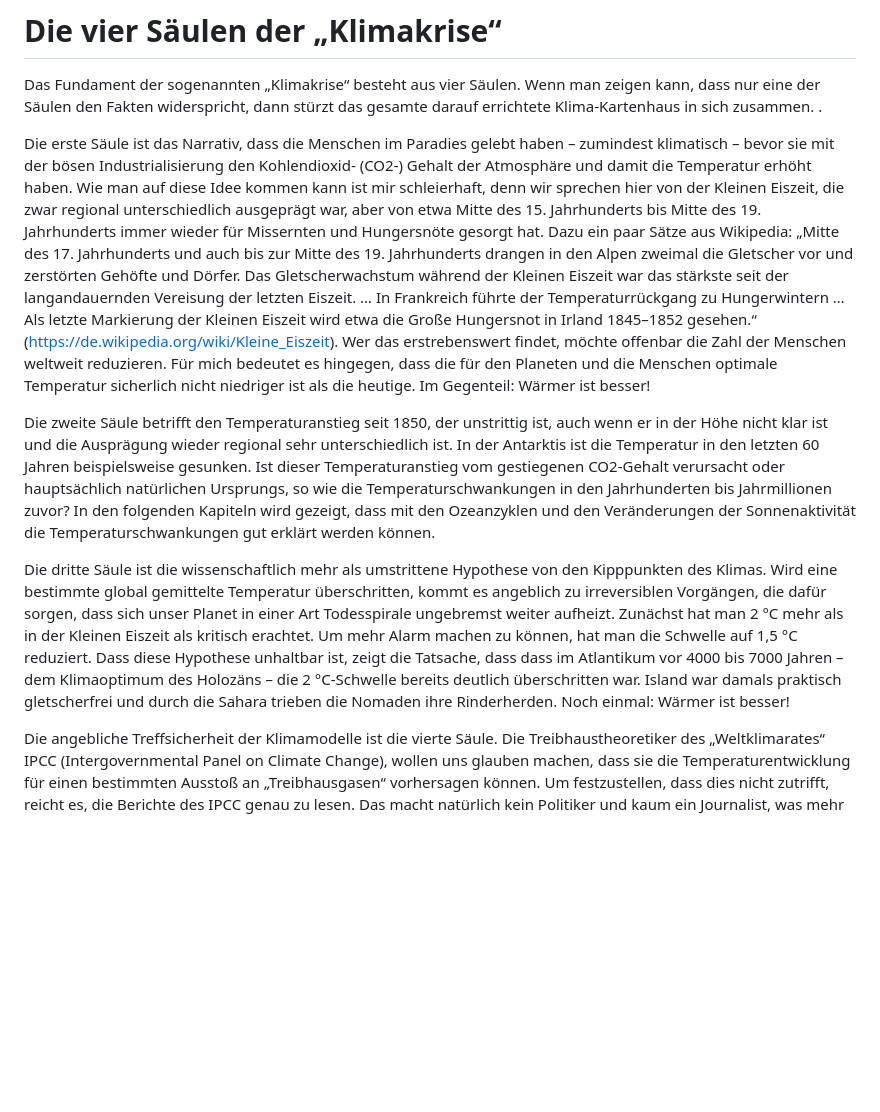
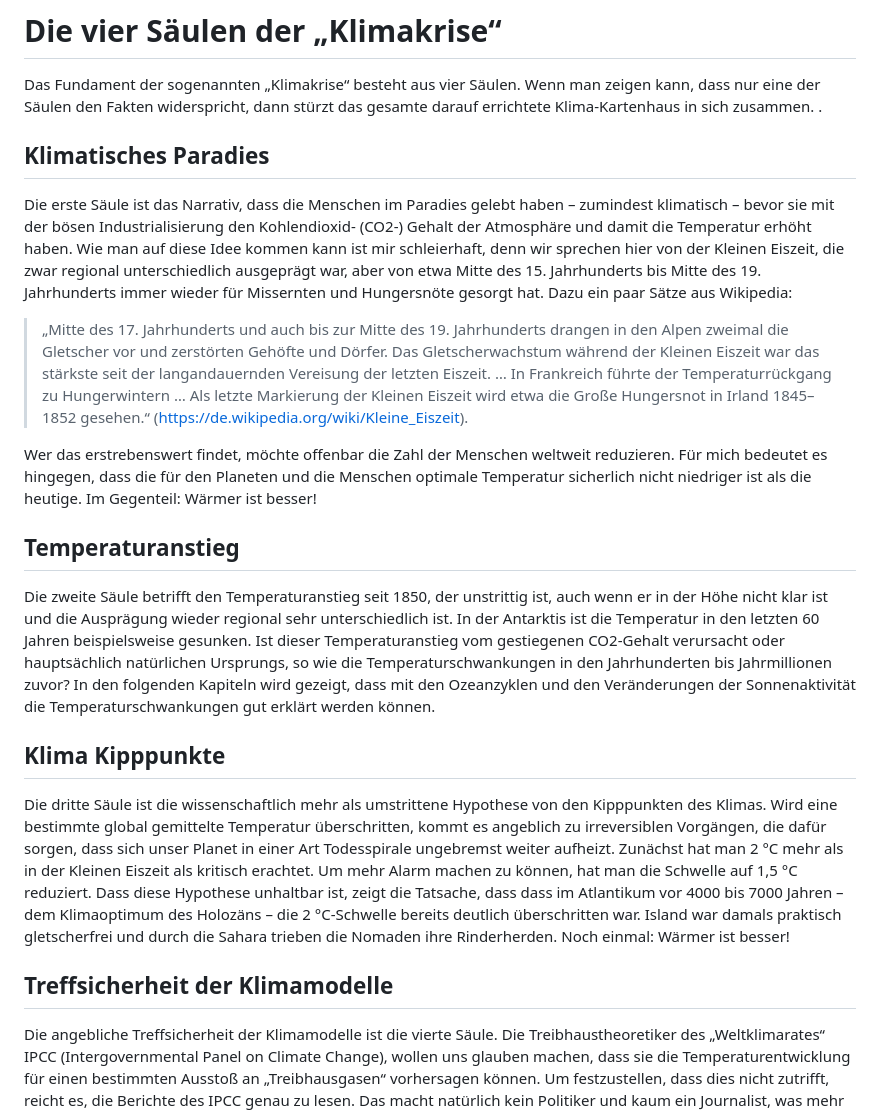
Before and after one commit to surfmuggle/surfmuggle.github.io, a Markdown page: klima-wahrheiten.de/1-Die-vier-Saeulen-der-Klimakrise.md, the part around the change. Rendered like a GitHub page; blank space fills up the shorter version.

Commit message:
Update 1-Die-vier-Saeulen-der-Klimakrise.md
Formatierung und Überschriften eingetragen

```diff
--- a/klima-wahrheiten.de/1-Die-vier-Saeulen-der-Klimakrise.md
+++ b/klima-wahrheiten.de/1-Die-vier-Saeulen-der-Klimakrise.md
@@ -2,12 +2,20 @@
 
 Das Fundament der sogenannten „Klimakrise“ besteht aus vier Säulen. Wenn man zeigen kann, dass nur eine der Säulen den Fakten widerspricht, dann stürzt das gesamte darauf errichtete Klima-Kartenhaus in sich zusammen. .
 
-Die erste Säule ist das Narrativ, dass die Menschen im Paradies gelebt haben – zumindest klimatisch – bevor sie mit der bösen Industrialisierung den Kohlendioxid- (CO2-) Gehalt der Atmosphäre und damit die Temperatur erhöht haben. Wie man auf diese Idee kommen kann ist mir schleierhaft, denn wir sprechen hier von der Kleinen Eiszeit, die zwar regional unterschiedlich ausgeprägt war, aber von etwa Mitte des 15. Jahrhunderts bis Mitte des 19. Jahrhunderts immer wieder für Missernten und Hungersnöte gesorgt hat. Dazu ein paar Sätze aus Wikipedia: „Mitte des 17. Jahrhunderts und auch bis zur Mitte des 19. Jahrhunderts drangen in den Alpen zweimal die Gletscher vor und zerstörten Gehöfte und Dörfer. Das Gletscherwachstum während der Kleinen Eiszeit war das stärkste seit der langandauernden Vereisung der letzten Eiszeit. … In Frankreich führte der Temperaturrückgang zu Hungerwintern … Als letzte Markierung der Kleinen Eiszeit wird etwa die Große Hungersnot in Irland 1845–1852 gesehen.“ (https://de.wikipedia.org/wiki/Kleine_Eiszeit). Wer das erstrebenswert findet, möchte offenbar die Zahl der Menschen weltweit reduzieren. Für mich bedeutet es hingegen, dass die für den Planeten und die Menschen optimale Temperatur sicherlich nicht niedriger ist als die heutige. Im Gegenteil: Wärmer ist besser!
+## Klimatisches Paradies
+Die erste Säule ist das Narrativ, dass die Menschen im Paradies gelebt haben – zumindest klimatisch – bevor sie mit der bösen Industrialisierung den Kohlendioxid- (CO2-) Gehalt der Atmosphäre und damit die Temperatur erhöht haben. Wie man auf diese Idee kommen kann ist mir schleierhaft, denn wir sprechen hier von der Kleinen Eiszeit, die zwar regional unterschiedlich ausgeprägt war, aber von etwa Mitte des 15. Jahrhunderts bis Mitte des 19. Jahrhunderts immer wieder für Missernten und Hungersnöte gesorgt hat. Dazu ein paar Sätze aus Wikipedia:
+> „Mitte des 17. Jahrhunderts und auch bis zur Mitte des 19. Jahrhunderts drangen in den Alpen zweimal die Gletscher vor und zerstörten Gehöfte und Dörfer. Das Gletscherwachstum während der Kleinen Eiszeit war das stärkste seit der langandauernden Vereisung der letzten Eiszeit. … In Frankreich führte der Temperaturrückgang zu Hungerwintern … Als letzte Markierung der Kleinen Eiszeit wird etwa die Große Hungersnot in Irland 1845–1852 gesehen.“
+(https://de.wikipedia.org/wiki/Kleine_Eiszeit).
 
+Wer das erstrebenswert findet, möchte offenbar die Zahl der Menschen weltweit reduzieren. Für mich bedeutet es hingegen, dass die für den Planeten und die Menschen optimale Temperatur sicherlich nicht niedriger ist als die heutige. Im Gegenteil: Wärmer ist besser!
+
+## Temperaturanstieg
 Die zweite Säule betrifft den Temperaturanstieg seit 1850, der unstrittig ist, auch wenn er in der Höhe nicht klar ist und die Ausprägung wieder regional sehr unterschiedlich ist. In der Antarktis ist die Temperatur in den letzten 60 Jahren beispielsweise gesunken. Ist dieser Temperaturanstieg vom gestiegenen CO2-Gehalt verursacht oder hauptsächlich natürlichen Ursprungs, so wie die Temperaturschwankungen in den Jahrhunderten bis Jahrmillionen zuvor? In den folgenden Kapiteln wird gezeigt, dass mit den Ozeanzyklen und den Veränderungen der Sonnenaktivität die Temperaturschwankungen gut erklärt werden können.
 
+## Klima Kipppunkte
 Die dritte Säule ist die wissenschaftlich mehr als umstrittene Hypothese von den Kipppunkten des Klimas. Wird eine bestimmte global gemittelte Temperatur überschritten, kommt es angeblich zu irreversiblen Vorgängen, die dafür sorgen, dass sich unser Planet in einer Art Todesspirale ungebremst weiter aufheizt. Zunächst hat man 2 °C mehr als in der Kleinen Eiszeit als kritisch erachtet. Um mehr Alarm machen zu können, hat man die Schwelle auf 1,5 °C reduziert. Dass diese Hypothese unhaltbar ist, zeigt die Tatsache, dass dass im Atlantikum vor 4000 bis 7000 Jahren – dem Klimaoptimum des Holozäns – die 2 °C-Schwelle bereits deutlich überschritten war. Island war damals praktisch gletscherfrei und durch die Sahara trieben die Nomaden ihre Rinderherden. Noch einmal: Wärmer ist besser!
 
+## Treffsicherheit der Klimamodelle
 Die angebliche Treffsicherheit der Klimamodelle ist die vierte Säule. Die Treibhaustheoretiker des „Weltklima­rates“ IPCC (Intergovernmental Panel on Climate Change), wollen uns glauben machen, dass sie die Temperatur­entwicklung für einen bestimmten Ausstoß an „Treibhausgasen“ vorhersagen können. Um festzustellen, dass dies nicht zutrifft, reicht es, die Berichte des IPCC genau zu lesen. Das macht natürlich kein Politiker und kaum ein Journalist, was mehr als bedauerlich ist, weil es einem die Augen öffnet über die Unsicherheiten und Fehler der Modelle, mit denen man weder für die Erde noch für andere Planeten absolute Temperaturen oder höhenabhängige Temperaturgradienten berechnen kann. Mit dem konvektiv-adiabatischen Modell von Lord Kelvin und James Clerk Maxwell hingegen kann man die Temperaturen aller Planeten mit dichter Atmosphäre richtig berechnen, von Venus (Atmosphäre besteht zu ca. 97 % aus CO2) bis Jupiter (fast nur Wasserstoff und Helium, die definitiv keine "Treibhausgase" sind). Die Berechnungen zeigen, dass die Temperaturen der Planetenoberflächen von der Intensität der Sonnen­strahlung, dem Strahlungsgleichgewicht an den Wolken, dem Druck der Atmosphäre und der Wärmekapazitäten der darin enthaltenen Gase abhängen und kaum von den strahlungs­absorbierenden Eigenschaften der Gase. Deshalb führt mehr Kohlendioxid in der Atmosphäre zu keiner wesentlichen Temperaturerhöhung.
 
 Die Säulen der Klimakrise bestehen also nicht aus Marmor, sondern aus Pappe. Sie sind so instabil wie das darauf befindliche Kartenhaus aus Annahmen, Schätzungen und teilweise kontraproduktiven Maßnahmen.
```
